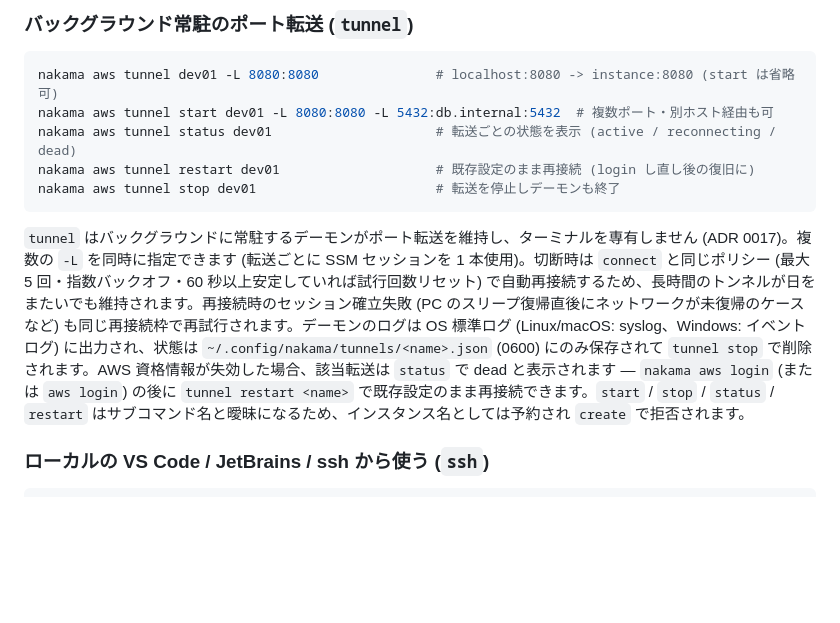
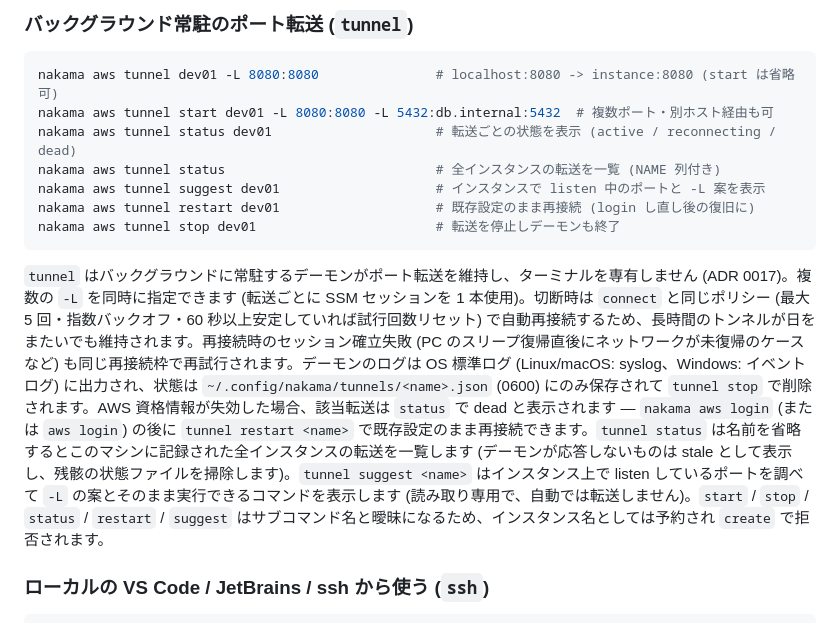
Before and after one commit to ukaji3/nakama, a Markdown page: README.md, the part around the change. Rendered like a GitHub page; blank space fills up the shorter version.

````diff
--- a/README.md
+++ b/README.md
@@ -184,11 +184,13 @@ nakama aws connect --tty dev01 top             # 対話 (PTY) でコマンド実
 nakama aws tunnel dev01 -L 8080:8080               # localhost:8080 -> instance:8080 (start は省略可)
 nakama aws tunnel start dev01 -L 8080:8080 -L 5432:db.internal:5432  # 複数ポート・別ホスト経由も可
 nakama aws tunnel status dev01                     # 転送ごとの状態を表示 (active / reconnecting / dead)
+nakama aws tunnel status                           # 全インスタンスの転送を一覧 (NAME 列付き)
+nakama aws tunnel suggest dev01                    # インスタンスで listen 中のポートと -L 案を表示
 nakama aws tunnel restart dev01                    # 既存設定のまま再接続 (login し直し後の復旧に)
 nakama aws tunnel stop dev01                       # 転送を停止しデーモンも終了
 ```
 
-`tunnel` はバックグラウンドに常駐するデーモンがポート転送を維持し、ターミナルを専有しません (ADR 0017)。複数の `-L` を同時に指定できます (転送ごとに SSM セッションを 1 本使用)。切断時は `connect` と同じポリシー (最大 5 回・指数バックオフ・60 秒以上安定していれば試行回数リセット) で自動再接続するため、長時間のトンネルが日をまたいでも維持されます。再接続時のセッション確立失敗 (PC のスリープ復帰直後にネットワークが未復帰のケースなど) も同じ再接続枠で再試行されます。デーモンのログは OS 標準ログ (Linux/macOS: syslog、Windows: イベントログ) に出力され、状態は `~/.config/nakama/tunnels/<name>.json` (0600) にのみ保存されて `tunnel stop` で削除されます。AWS 資格情報が失効した場合、該当転送は `status` で dead と表示されます — `nakama aws login` (または `aws login`) の後に `tunnel restart <name>` で既存設定のまま再接続できます。`start` / `stop` / `status` / `restart` はサブコマンド名と曖昧になるため、インスタンス名としては予約され `create` で拒否されます。
+`tunnel` はバックグラウンドに常駐するデーモンがポート転送を維持し、ターミナルを専有しません (ADR 0017)。複数の `-L` を同時に指定できます (転送ごとに SSM セッションを 1 本使用)。切断時は `connect` と同じポリシー (最大 5 回・指数バックオフ・60 秒以上安定していれば試行回数リセット) で自動再接続するため、長時間のトンネルが日をまたいでも維持されます。再接続時のセッション確立失敗 (PC のスリープ復帰直後にネットワークが未復帰のケースなど) も同じ再接続枠で再試行されます。デーモンのログは OS 標準ログ (Linux/macOS: syslog、Windows: イベントログ) に出力され、状態は `~/.config/nakama/tunnels/<name>.json` (0600) にのみ保存されて `tunnel stop` で削除されます。AWS 資格情報が失効した場合、該当転送は `status` で dead と表示されます — `nakama aws login` (または `aws login`) の後に `tunnel restart <name>` で既存設定のまま再接続できます。`tunnel status` は名前を省略するとこのマシンに記録された全インスタンスの転送を一覧します (デーモンが応答しないものは stale として表示し、残骸の状態ファイルを掃除します)。`tunnel suggest <name>` はインスタンス上で listen しているポートを調べて `-L` の案とそのまま実行できるコマンドを表示します (読み取り専用で、自動では転送しません)。`start` / `stop` / `status` / `restart` / `suggest` はサブコマンド名と曖昧になるため、インスタンス名としては予約され `create` で拒否されます。
 
 ### ローカルの VS Code / JetBrains / ssh から使う (`ssh`)
 
````
Also changed, not shown: docs/design.md (+1 -0 lines), docs/requirements.md (+3 -2 lines).
